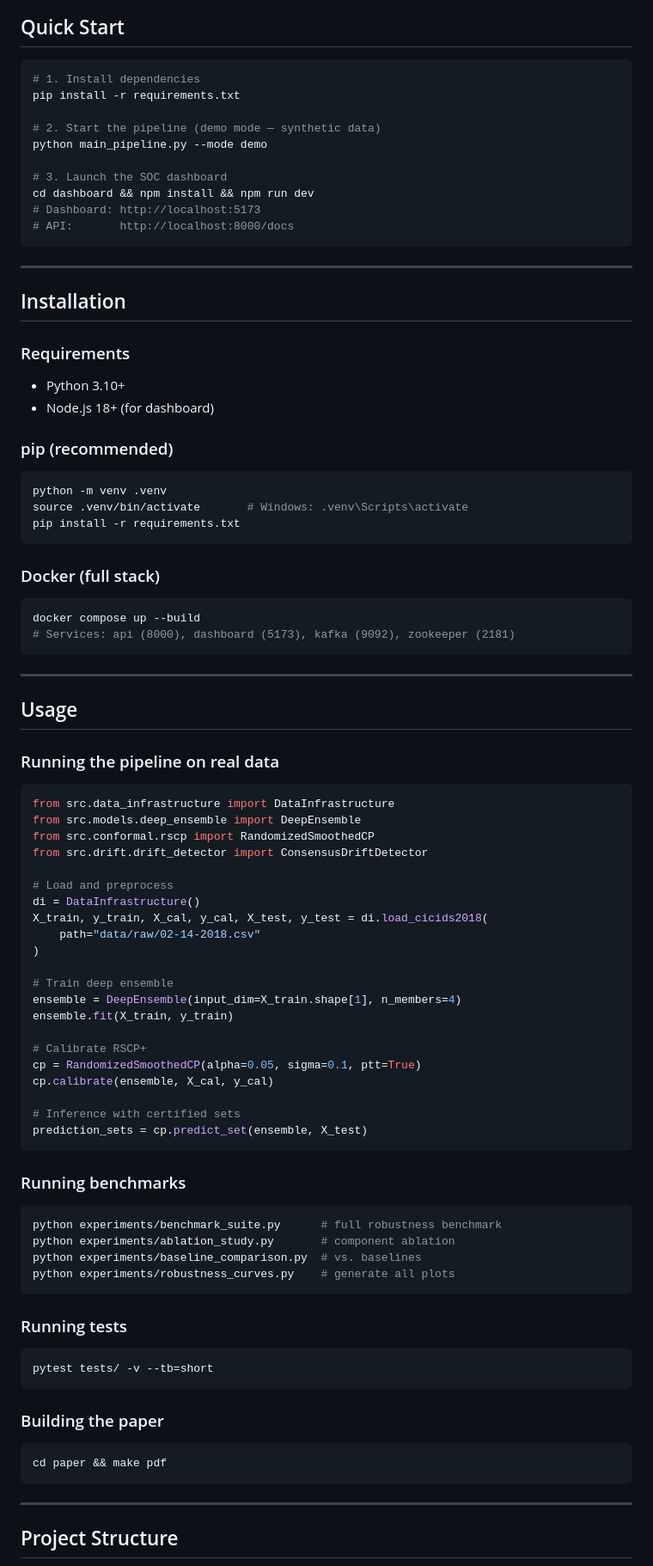
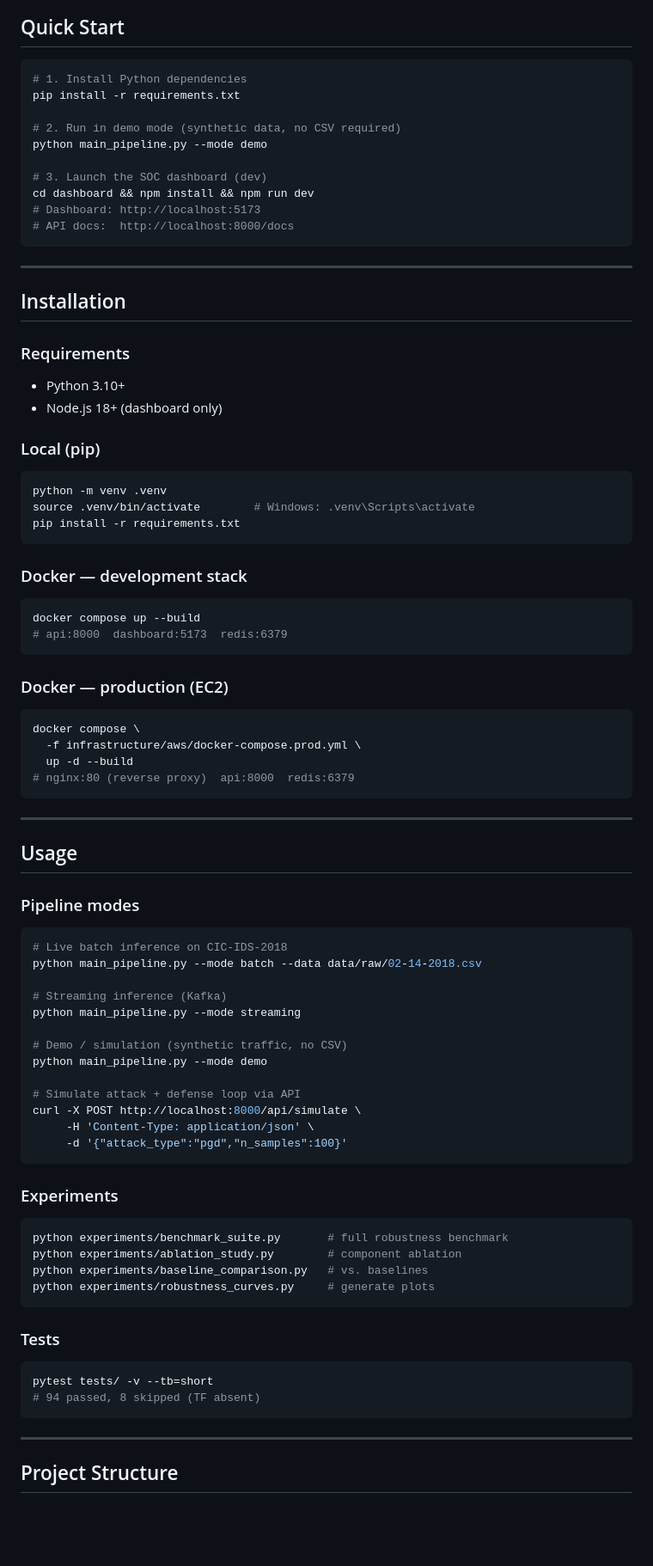
Before and after one commit to PSURI1894/Adversarially-resilient-detection-pipelines, a Markdown page: README.md, the part around one of its changes. Shown at 86% size. Rendered like a GitHub page; blank space fills up the shorter version.

````diff
--- a/README.md
+++ b/README.md
@@ -71,16 +59,16 @@ class E highlight
 ## Quick Start
 
 ```bash
-# 1. Install dependencies
+# 1. Install Python dependencies
 pip install -r requirements.txt
 
-# 2. Start the pipeline (demo mode — synthetic data)
+# 2. Run in demo mode (synthetic data, no CSV required)
 python main_pipeline.py --mode demo
 
-# 3. Launch the SOC dashboard
+# 3. Launch the SOC dashboard (dev)
 cd dashboard && npm install && npm run dev
 # Dashboard: http://localhost:5173
-# API:       http://localhost:8000/docs
+# API docs:  http://localhost:8000/docs
 ```
 
 ---
@@ -89,72 +77,68 @@ cd dashboard && npm install && npm run dev
 
 ### Requirements
 - Python 3.10+
-- Node.js 18+ (for dashboard)
+- Node.js 18+ (dashboard only)
 
-### pip (recommended)
+### Local (pip)
 
 ```bash
 python -m venv .venv
-source .venv/bin/activate       # Windows: .venv\Scripts\activate
+source .venv/bin/activate        # Windows: .venv\Scripts\activate
 pip install -r requirements.txt
 ```
 
-### Docker (full stack)
+### Docker — development stack
 
 ```bash
 docker compose up --build
-# Services: api (8000), dashboard (5173), kafka (9092), zookeeper (2181)
+# api:8000  dashboard:5173  redis:6379
+```
+
+### Docker — production (EC2)
+
+```bash
+docker compose \
+  -f infrastructure/aws/docker-compose.prod.yml \
+  up -d --build
+# nginx:80 (reverse proxy)  api:8000  redis:6379
 ```
 
 ---
 
 ## Usage
 
-### Running the pipeline on real data
+### Pipeline modes
 
-```python
-from src.data_infrastructure import DataInfrastructure
-from src.models.deep_ensemble import DeepEnsemble
-from src.conformal.rscp import RandomizedSmoothedCP
-from src.drift.drift_detector import ConsensusDriftDetector
+```bash
+# Live batch inference on CIC-IDS-2018
+python main_pipeline.py --mode batch --data data/raw/02-14-2018.csv
 
-# Load and preprocess
-di = DataInfrastructure()
-X_train, y_train, X_cal, y_cal, X_test, y_test = di.load_cicids2018(
-    path="data/raw/02-14-2018.csv"
-)
+# Streaming inference (Kafka)
+python main_pipeline.py --mode streaming
 
-# Train deep ensemble
-ensemble = DeepEnsemble(input_dim=X_train.shape[1], n_members=4)
-ensemble.fit(X_train, y_train)
+# Demo / simulation (synthetic traffic, no CSV)
+python main_pipeline.py --mode demo
 
-# Calibrate RSCP+
-cp = RandomizedSmoothedCP(alpha=0.05, sigma=0.1, ptt=True)
-cp.calibrate(ensemble, X_cal, y_cal)
-
-# Inference with certified sets
-prediction_sets = cp.predict_set(ensemble, X_test)
+# Simulate attack + defense loop via API
+curl -X POST http://localhost:8000/api/simulate \
+     -H 'Content-Type: application/json' \
+     -d '{"attack_type":"pgd","n_samples":100}'
 ```
 
-### Running benchmarks
+### Experiments
 
 ```bash
-python experiments/benchmark_suite.py      # full robustness benchmark
-python experiments/ablation_study.py       # component ablation
-python experiments/baseline_comparison.py  # vs. baselines
-python experiments/robustness_curves.py    # generate all plots
+python experiments/benchmark_suite.py       # full robustness benchmark
+python experiments/ablation_study.py        # component ablation
+python experiments/baseline_comparison.py   # vs. baselines
+python experiments/robustness_curves.py     # generate plots
 ```
 
-### Running tests
+### Tests
 
 ```bash
 pytest tests/ -v --tb=short
-```
-
-### Building the paper
-
-```bash
-cd paper && make pdf
+# 94 passed, 8 skipped (TF absent)
 ```
 
 ---
````
Also changed, not shown: other parts of README.md (+174 -91 lines).
